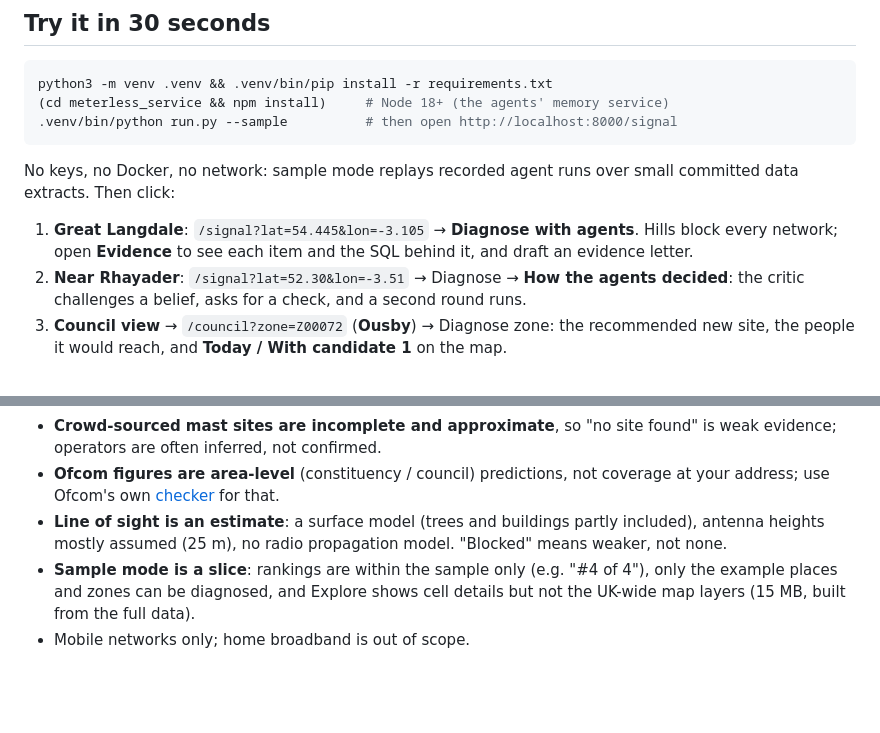
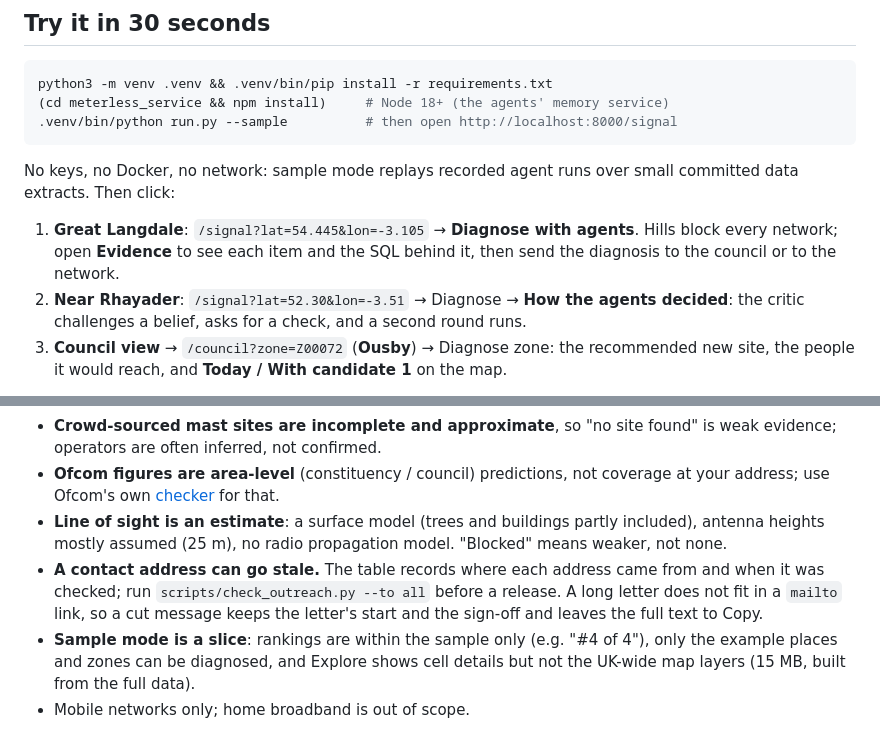
Before and after one commit to danielabrahamx/Coverage_find, a Markdown page: README.md, 2 parts joined by grey strips. Rendered like a GitHub page; blank space fills up the shorter version.

```diff
--- a/README.md
+++ b/README.md
@@ -19,7 +19,7 @@ No keys, no Docker, no network: sample mode replays recorded agent runs over sma
 Then click:
 
 1. **Great Langdale**: `/signal?lat=54.445&lon=-3.105` → **Diagnose with agents**. Hills block every network;
-   open **Evidence** to see each item and the SQL behind it, and draft an evidence letter.
+   open **Evidence** to see each item and the SQL behind it, then send the diagnosis to the council or to the network.
 2. **Near Rhayader**: `/signal?lat=52.30&lon=-3.51` → Diagnose → **How the agents decided**: the critic
    challenges a belief, asks for a check, and a second round runs.
 3. **Council view** → `/council?zone=Z00072` (**Ousby**) → Diagnose zone: the recommended new site, the
@@ -183,6 +201,9 @@ on every page must be kept. Details: [THIRD_PARTY.md](THIRD_PARTY.md). Our code:
   Ofcom's own [checker](https://www.ofcom.org.uk/mobile-coverage-checker) for that.
 - **Line of sight is an estimate**: a surface model (trees and buildings partly included), antenna heights
   mostly assumed (25 m), no radio propagation model. "Blocked" means weaker, not none.
+- **A contact address can go stale.** The table records where each address came from and when it was checked;
+  run `scripts/check_outreach.py --to all` before a release. A long letter does not fit in a `mailto` link, so a
+  cut message keeps the letter's start and the sign-off and leaves the full text to Copy.
 - **Sample mode is a slice**: rankings are within the sample only (e.g. "#4 of 4"), only the example places and
   zones can be diagnosed, and Explore shows cell details but not the UK-wide map layers (15 MB, built from the
   full data).
```
Also changed, not shown: other parts of README.md (+19 -1 lines), data/README.md (+1 -0 lines).
